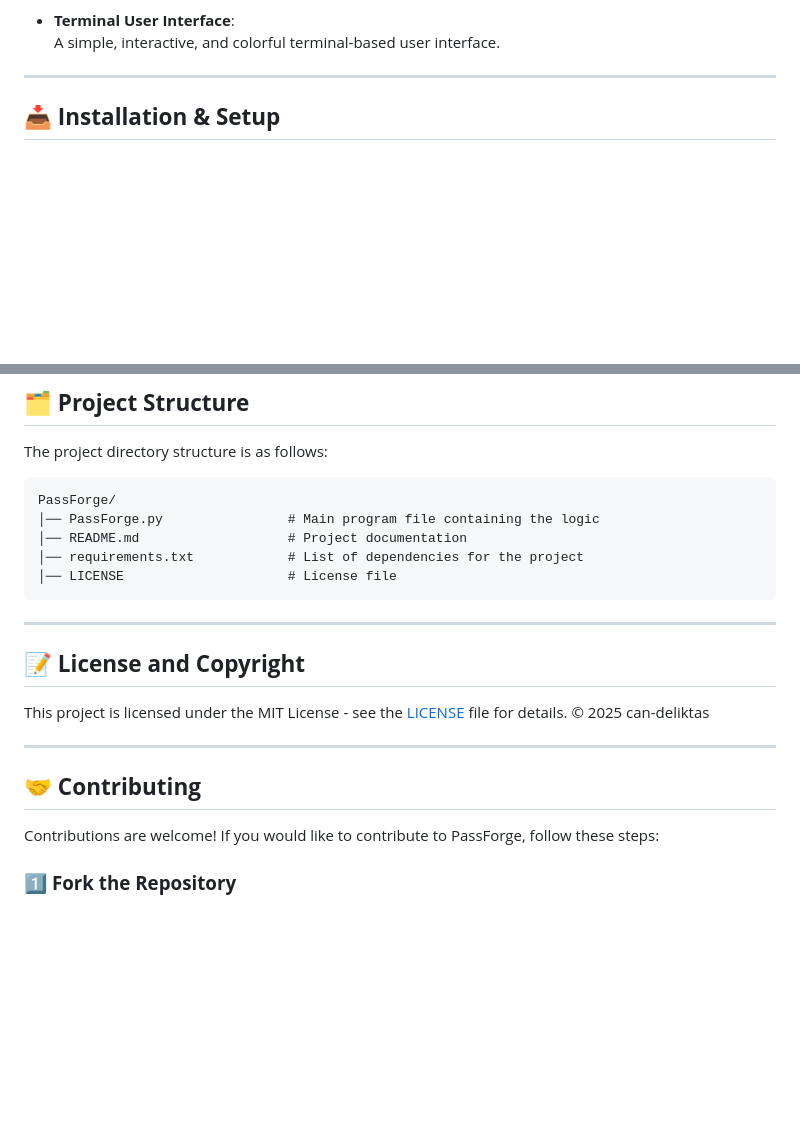
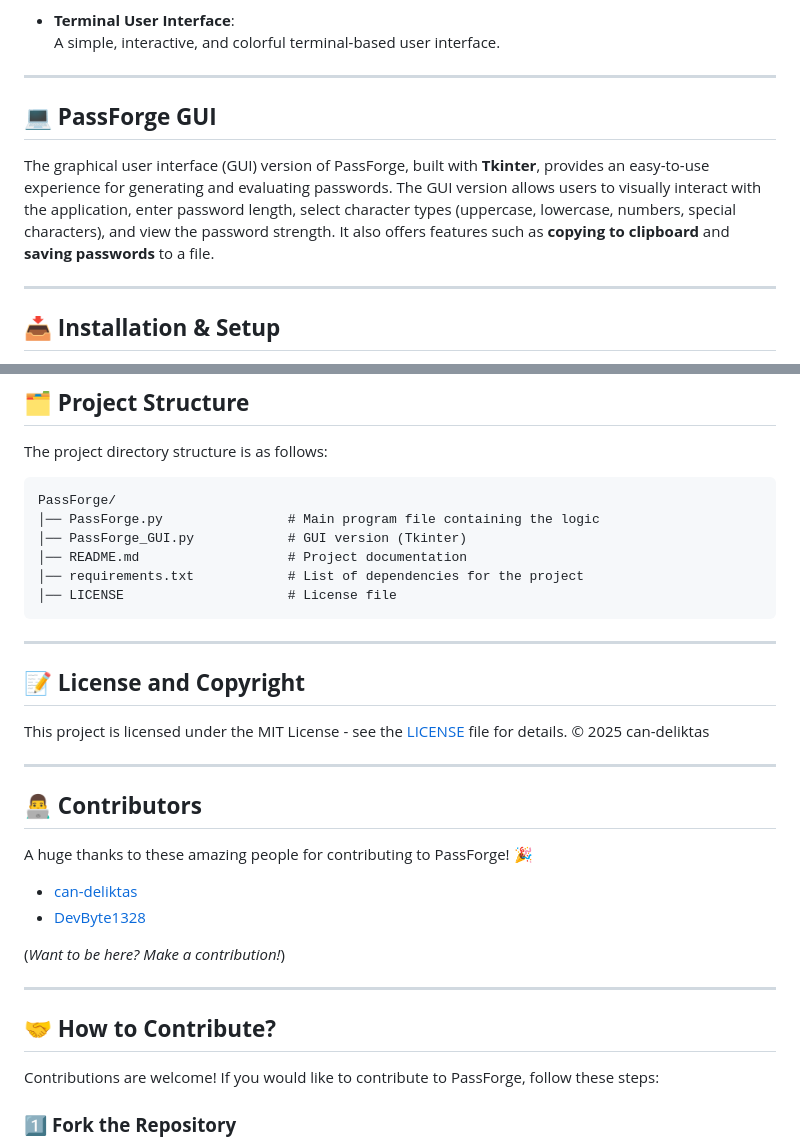
Before and after one commit to can-deliktas/PassForge, a Markdown page: README.md, 2 parts joined by grey strips. Rendered like a GitHub page; blank space fills up the shorter version.

````diff
--- a/README.md
+++ b/README.md
@@ -20,6 +20,12 @@ PassForge is a powerful and customizable password generator and strength evaluat
 
 - **Terminal User Interface**:
   A simple, interactive, and colorful terminal-based user interface.
+
+---
+
+## 💻 **PassForge GUI**
+
+The graphical user interface (GUI) version of PassForge, built with **Tkinter**, provides an easy-to-use experience for generating and evaluating passwords. The GUI version allows users to visually interact with the application, enter password length, select character types (uppercase, lowercase, numbers, special characters), and view the password strength. It also offers features such as **copying to clipboard** and **saving passwords** to a file.
 
 ---
 
@@ -107,6 +130,7 @@ The project directory structure is as follows:
 ```
 PassForge/
 │── PassForge.py                # Main program file containing the logic
+│── PassForge_GUI.py            # GUI version (Tkinter)
 │── README.md                   # Project documentation
 │── requirements.txt            # List of dependencies for the project
 │── LICENSE                     # License file
@@ -121,7 +145,17 @@ This project is licensed under the MIT License - see the [LICENSE](LICENSE) file
 
 ---
 
-## 🤝 **Contributing**
+## 👨‍💻 **Contributors**
+A huge thanks to these amazing people for contributing to PassForge! 🎉
+
+- [can-deliktas](https://github.com/can-deliktas)
+- [DevByte1328](https://github.com/DevByte1328)
+
+(*Want to be here? Make a contribution!*)
+
+---
+
+## 🤝 **How to Contribute?**
 
 Contributions are welcome! If you would like to contribute to PassForge, follow these steps:
 
````
Also changed, not shown: other parts of README.md (+41 -6 lines).
